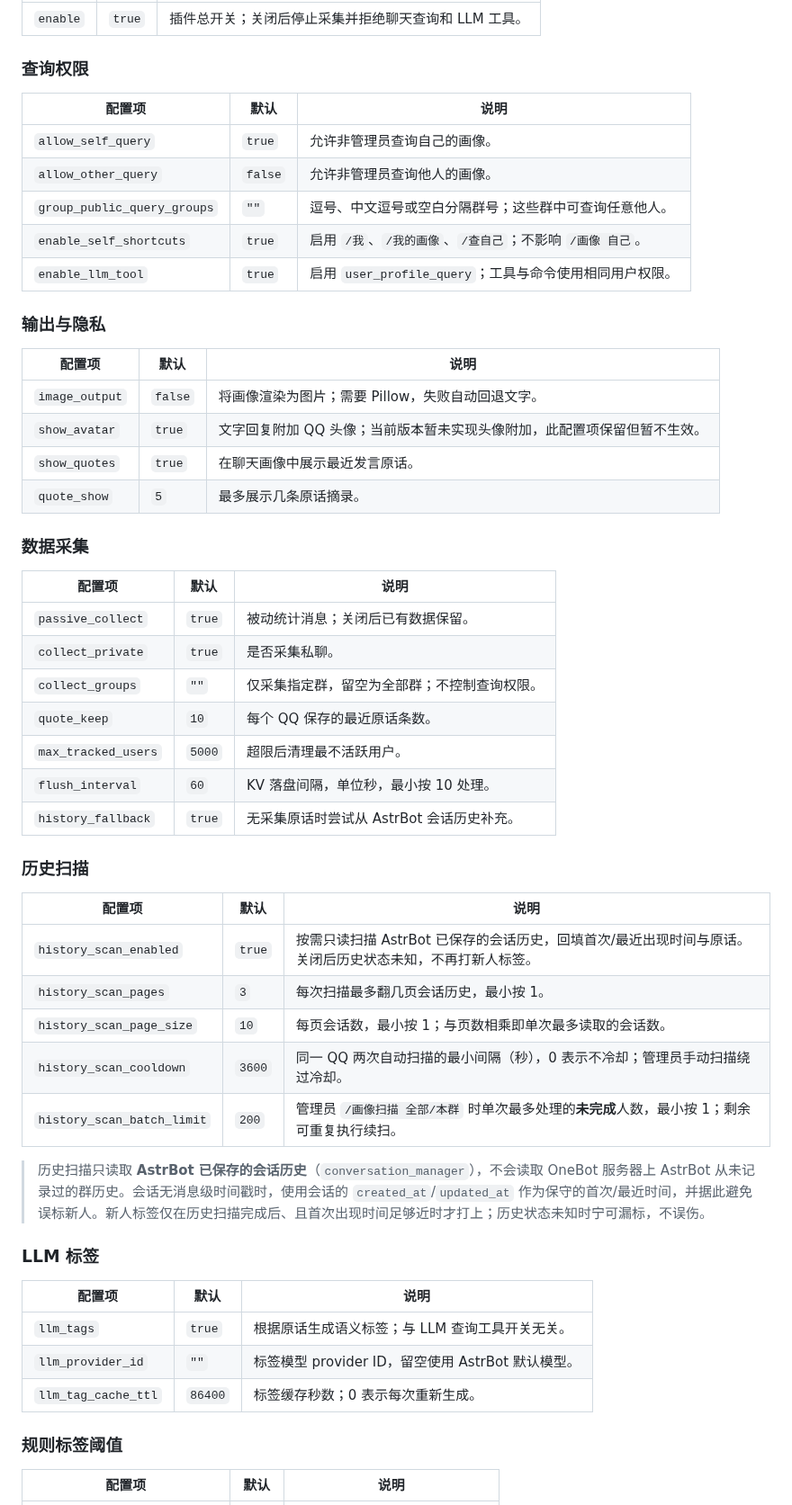
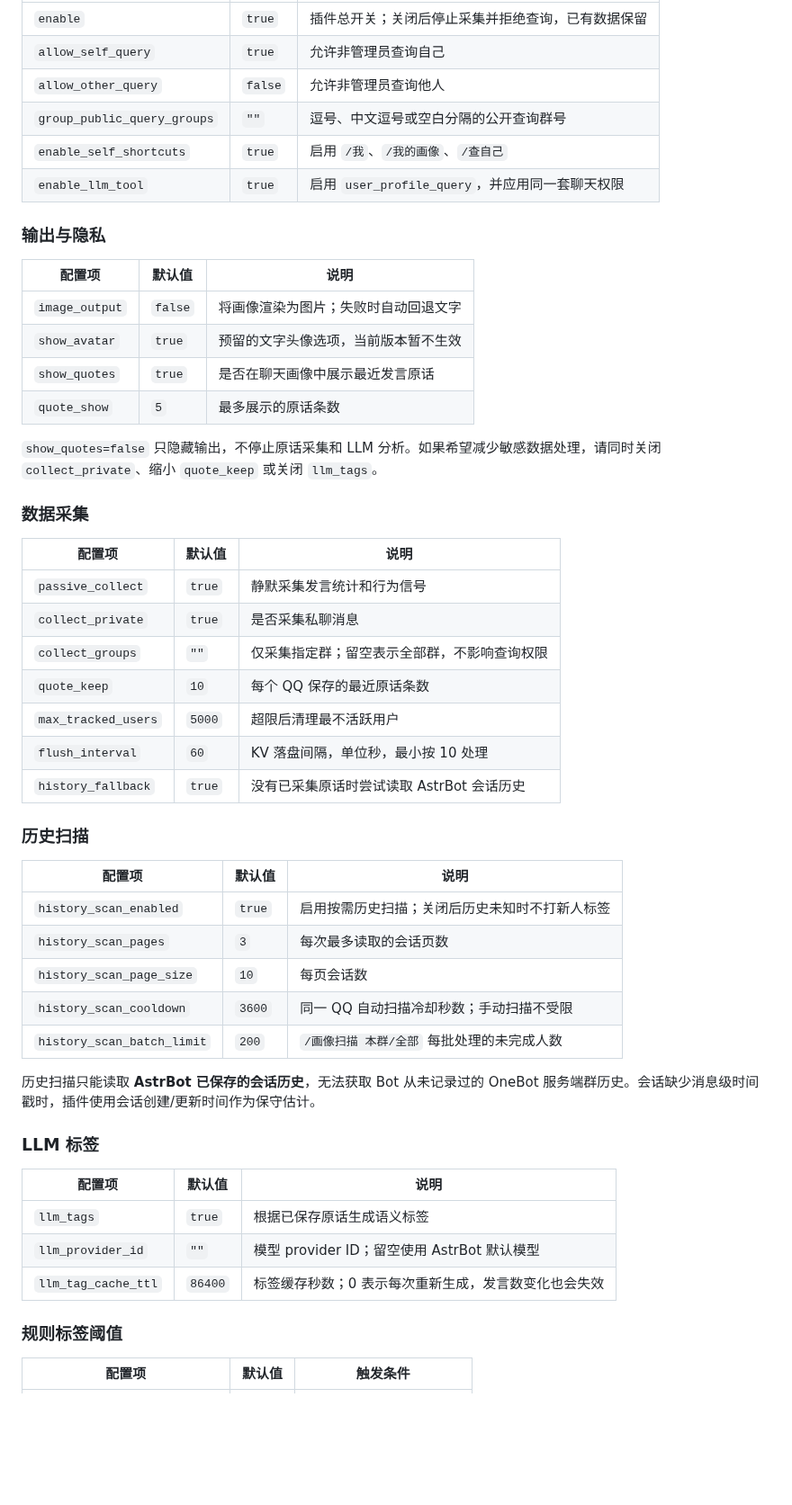
Before and after one commit to TaoXiaoBai/astrbot_plugin_user_profile, a Markdown page: README.md, the part around one of its changes. Shown at 90% size. Rendered like a GitHub page; blank space fills up the shorter version.

```diff
--- a/README.md
+++ b/README.md
@@ -84,58 +147,55 @@
 | --- | --- | --- |
-| `enable` | `true` | 插件总开关；关闭后停止采集并拒绝聊天查询和 LLM 工具。 |
-
-### 查询权限
-
-| 配置项 | 默认 | 说明 |
-| --- | --- | --- |
-| `allow_self_query` | `true` | 允许非管理员查询自己的画像。 |
-| `allow_other_query` | `false` | 允许非管理员查询他人的画像。 |
-| `group_public_query_groups` | `""` | 逗号、中文逗号或空白分隔群号；这些群中可查询任意他人。 |
-| `enable_self_shortcuts` | `true` | 启用 `/我`、`/我的画像`、`/查自己`；不影响 `/画像 自己`。 |
-| `enable_llm_tool` | `true` | 启用 `user_profile_query`；工具与命令使用相同用户权限。 |
+| `enable` | `true` | 插件总开关；关闭后停止采集并拒绝查询，已有数据保留 |
+| `allow_self_query` | `true` | 允许非管理员查询自己 |
+| `allow_other_query` | `false` | 允许非管理员查询他人 |
+| `group_public_query_groups` | `""` | 逗号、中文逗号或空白分隔的公开查询群号 |
+| `enable_self_shortcuts` | `true` | 启用 `/我`、`/我的画像`、`/查自己` |
+| `enable_llm_tool` | `true` | 启用 `user_profile_query`，并应用同一套聊天权限 |
 
 ### 输出与隐私
 
-| 配置项 | 默认 | 说明 |
+| 配置项 | 默认值 | 说明 |
 | --- | --- | --- |
-| `image_output` | `false` | 将画像渲染为图片；需要 Pillow，失败自动回退文字。 |
-| `show_avatar` | `true` | 文字回复附加 QQ 头像；当前版本暂未实现头像附加，此配置项保留但暂不生效。 |
-| `show_quotes` | `true` | 在聊天画像中展示最近发言原话。 |
-| `quote_show` | `5` | 最多展示几条原话摘录。 |
+| `image_output` | `false` | 将画像渲染为图片；失败时自动回退文字 |
+| `show_avatar` | `true` | 预留的文字头像选项，当前版本暂不生效 |
+| `show_quotes` | `true` | 是否在聊天画像中展示最近发言原话 |
+| `quote_show` | `5` | 最多展示的原话条数 |
+
+`show_quotes=false` 只隐藏输出，不停止原话采集和 LLM 分析。如果希望减少敏感数据处理，请同时关闭 `collect_private`、缩小 `quote_keep` 或关闭 `llm_tags`。
 
 ### 数据采集
 
-| 配置项 | 默认 | 说明 |
+| 配置项 | 默认值 | 说明 |
 | --- | --- | --- |
-| `passive_collect` | `true` | 被动统计消息；关闭后已有数据保留。 |
-| `collect_private` | `true` | 是否采集私聊。 |
-| `collect_groups` | `""` | 仅采集指定群，留空为全部群；不控制查询权限。 |
-| `quote_keep` | `10` | 每个 QQ 保存的最近原话条数。 |
-| `max_tracked_users` | `5000` | 超限后清理最不活跃用户。 |
-| `flush_interval` | `60` | KV 落盘间隔，单位秒，最小按 10 处理。 |
-| `history_fallback` | `true` | 无采集原话时尝试从 AstrBot 会话历史补充。 |
+| `passive_collect` | `true` | 静默采集发言统计和行为信号 |
+| `collect_private` | `true` | 是否采集私聊消息 |
+| `collect_groups` | `""` | 仅采集指定群；留空表示全部群，不影响查询权限 |
+| `quote_keep` | `10` | 每个 QQ 保存的最近原话条数 |
+| `max_tracked_users` | `5000` | 超限后清理最不活跃用户 |
+| `flush_interval` | `60` | KV 落盘间隔，单位秒，最小按 10 处理 |
+| `history_fallback` | `true` | 没有已采集原话时尝试读取 AstrBot 会话历史 |
 
 ### 历史扫描
 
-| 配置项 | 默认 | 说明 |
+| 配置项 | 默认值 | 说明 |
 | --- | --- | --- |
-| `history_scan_enabled` | `true` | 按需只读扫描 AstrBot 已保存的会话历史，回填首次/最近出现时间与原话。关闭后历史状态未知，不再打新人标签。 |
-| `history_scan_pages` | `3` | 每次扫描最多翻几页会话历史，最小按 1。 |
-| `history_scan_page_size` | `10` | 每页会话数，最小按 1；与页数相乘即单次最多读取的会话数。 |
-| `history_scan_cooldown` | `3600` | 同一 QQ 两次自动扫描的最小间隔（秒），0 表示不冷却；管理员手动扫描绕过冷却。 |
-| `history_scan_batch_limit` | `200` | 管理员 `/画像扫描 全部/本群` 时单次最多处理的**未完成**人数，最小按 1；剩余可重复执行续扫。 |
+| `history_scan_enabled` | `true` | 启用按需历史扫描；关闭后历史未知时不打新人标签 |
+| `history_scan_pages` | `3` | 每次最多读取的会话页数 |
+| `history_scan_page_size` | `10` | 每页会话数 |
+| `history_scan_cooldown` | `3600` | 同一 QQ 自动扫描冷却秒数；手动扫描不受限 |
+| `history_scan_batch_limit` | `200` | `/画像扫描 本群/全部` 每批处理的未完成人数 |
 
-> 历史扫描只读取 **AstrBot 已保存的会话历史**（`conversation_manager`），不会读取 OneBot 服务器上 AstrBot 从未记录过的群历史。会话无消息级时间戳时，使用会话的 `created_at`/`updated_at` 作为保守的首次/最近时间，并据此避免误标新人。新人标签仅在历史扫描完成后、且首次出现时间足够近时才打上；历史状态未知时宁可漏标，不误伤。
+历史扫描只能读取 **AstrBot 已保存的会话历史**，无法获取 Bot 从未记录过的 OneBot 服务端群历史。会话缺少消息级时间戳时，插件使用会话创建/更新时间作为保守估计。
 
 ### LLM 标签
 
-| 配置项 | 默认 | 说明 |
+| 配置项 | 默认值 | 说明 |
 | --- | --- | --- |
-| `llm_tags` | `true` | 根据原话生成语义标签；与 LLM 查询工具开关无关。 |
-| `llm_provider_id` | `""` | 标签模型 provider ID，留空使用 AstrBot 默认模型。 |
-| `llm_tag_cache_ttl` | `86400` | 标签缓存秒数；0 表示每次重新生成。 |
+| `llm_tags` | `true` | 根据已保存原话生成语义标签 |
+| `llm_provider_id` | `""` | 模型 provider ID；留空使用 AstrBot 默认模型 |
+| `llm_tag_cache_ttl` | `86400` | 标签缓存秒数；0 表示每次重新生成，发言数变化也会失效 |
 
 ### 规则标签阈值
 
-| 配置项 | 默认 | 说明 |
+| 配置项 | 默认值 | 触发条件 |
 | --- | --- | --- |
```
Also changed, not shown: other parts of README.md (+207 -100 lines), logo.png (added), 4 other files.
